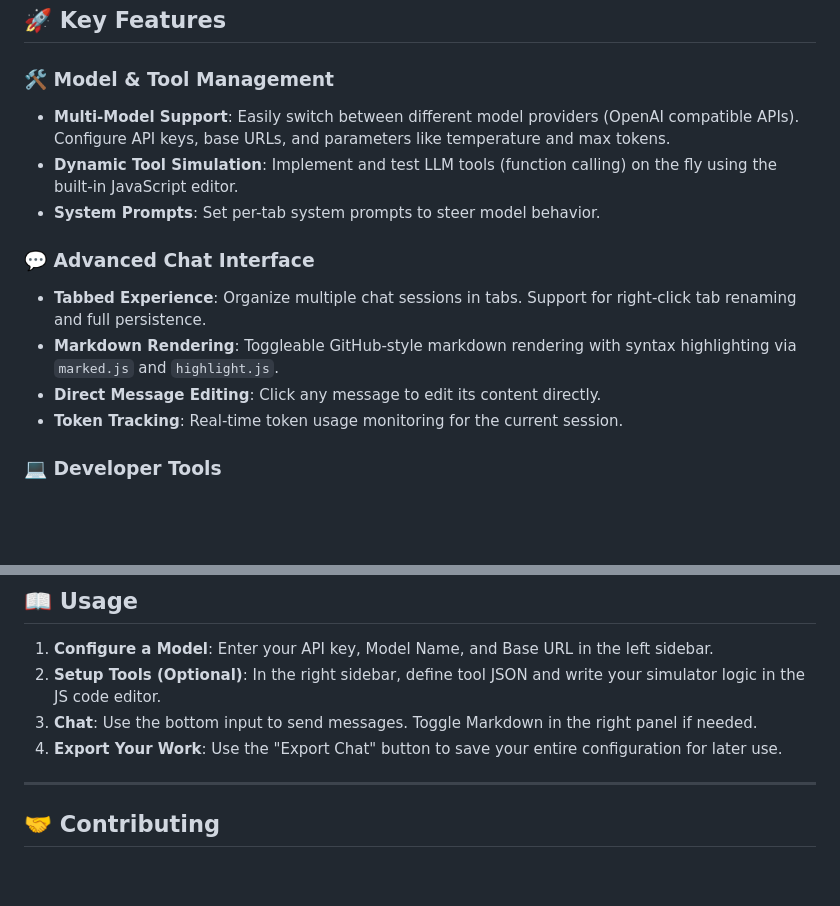
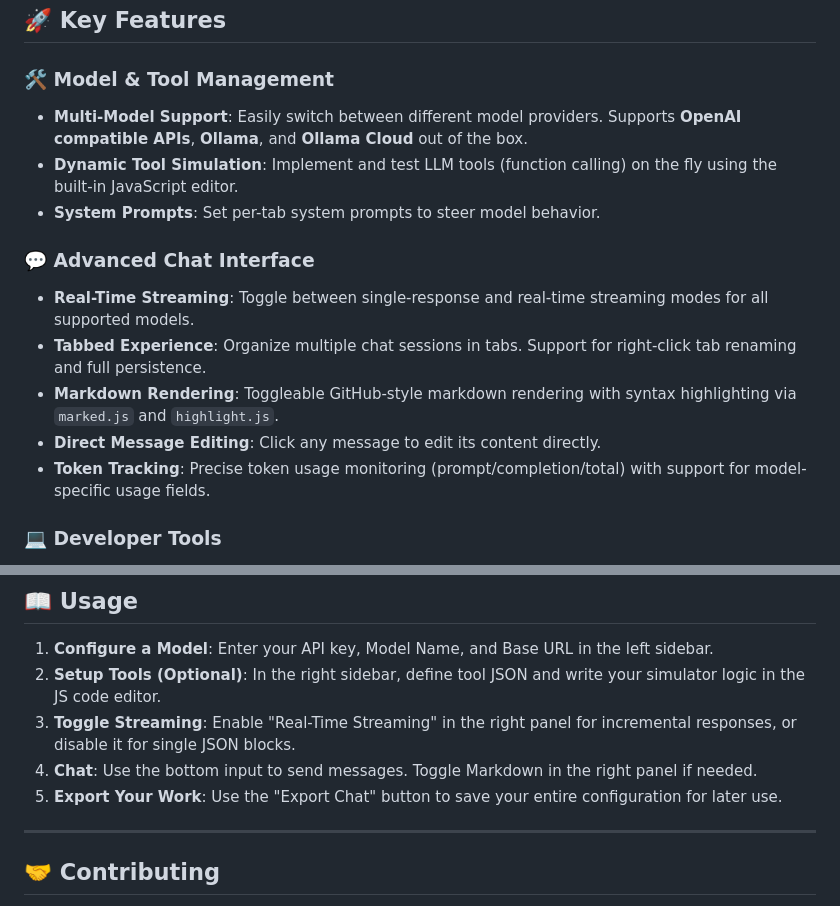
Before and after one commit to Myster-Pmf/DevTalk, a Markdown page: README.md, 2 parts joined by grey strips. Rendered like a GitHub page; blank space fills up the shorter version.

Commit message:
docs: update README with Ollama support and streaming features

```diff
--- a/README.md
+++ b/README.md
@@ -14,15 +14,16 @@ DevTalk is a high-performance, developer-centric web playground for testing and
 ## 🚀 Key Features
 
 ### 🛠 Model & Tool Management
-- **Multi-Model Support**: Easily switch between different model providers (OpenAI compatible APIs). Configure API keys, base URLs, and parameters like temperature and max tokens.
+- **Multi-Model Support**: Easily switch between different model providers. Supports **OpenAI compatible APIs**, **Ollama**, and **Ollama Cloud** out of the box.
 - **Dynamic Tool Simulation**: Implement and test LLM tools (function calling) on the fly using the built-in JavaScript editor.
 - **System Prompts**: Set per-tab system prompts to steer model behavior.
 
 ### 💬 Advanced Chat Interface
+- **Real-Time Streaming**: Toggle between single-response and real-time streaming modes for all supported models.
 - **Tabbed Experience**: Organize multiple chat sessions in tabs. Support for right-click tab renaming and full persistence.
 - **Markdown Rendering**: Toggleable GitHub-style markdown rendering with syntax highlighting via `marked.js` and `highlight.js`.
 - **Direct Message Editing**: Click any message to edit its content directly.
-- **Token Tracking**: Real-time token usage monitoring for the current session.
+- **Token Tracking**: Precise token usage monitoring (prompt/completion/total) with support for model-specific usage fields.
 
 ### 💻 Developer Tools
 - **Reactive Code Generator**: Automatically generates production-ready code snippets in **cURL**, **Python (requests)**, and **Node.js (fetch)** based on your current playground settings.
@@ -73,8 +74,9 @@ DevTalk is a high-performance, developer-centric web playground for testing and
 
 1. **Configure a Model**: Enter your API key, Model Name, and Base URL in the left sidebar.
 2. **Setup Tools (Optional)**: In the right sidebar, define tool JSON and write your simulator logic in the JS code editor.
-3. **Chat**: Use the bottom input to send messages. Toggle Markdown in the right panel if needed.
-4. **Export Your Work**: Use the "Export Chat" button to save your entire configuration for later use.
+3. **Toggle Streaming**: Enable "Real-Time Streaming" in the right panel for incremental responses, or disable it for single JSON blocks.
+4. **Chat**: Use the bottom input to send messages. Toggle Markdown in the right panel if needed.
+5. **Export Your Work**: Use the "Export Chat" button to save your entire configuration for later use.
 
 ---
 
```
